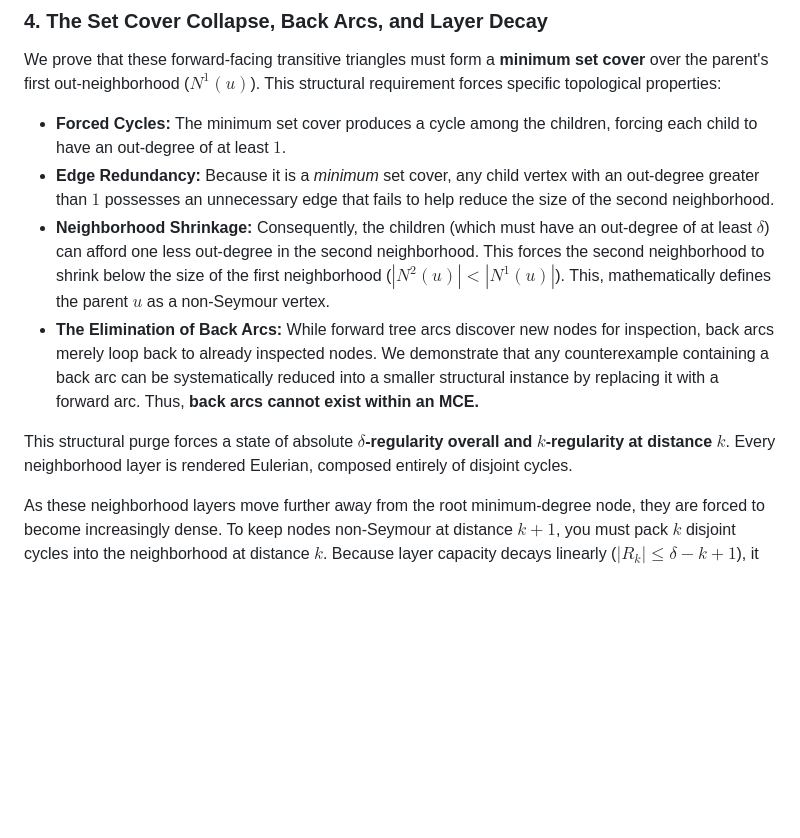
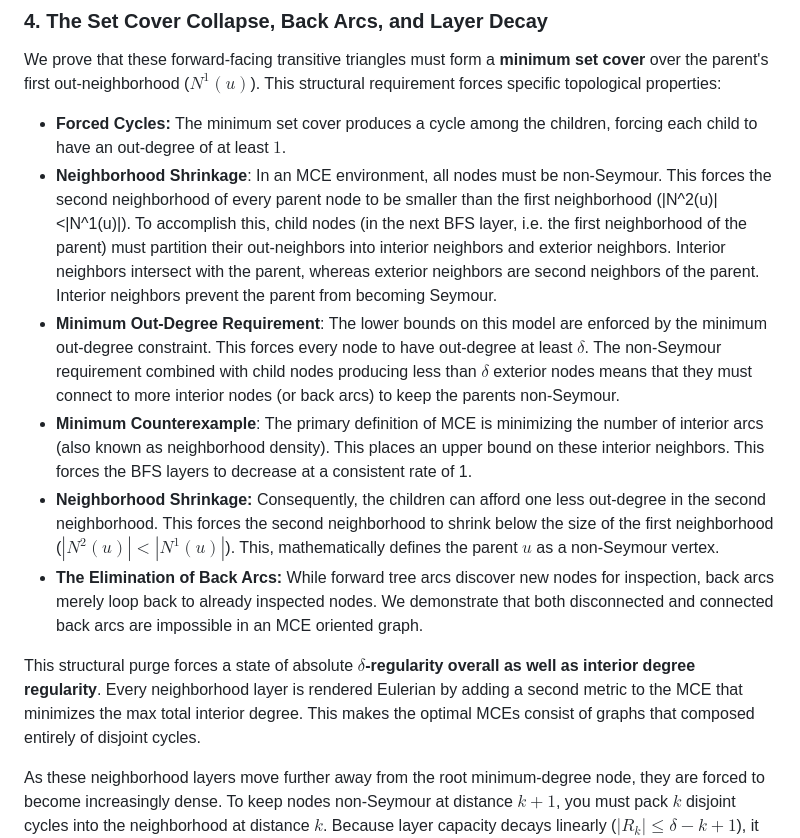
Before and after one commit to Cgcharles7/ssnc, a Markdown page: README.md, the part around one of its changes. Rendered like a GitHub page; blank space fills up the shorter version.

```diff
--- a/README.md
+++ b/README.md
@@ -46,9 +45,11 @@ We prove that these forward-facing transitive triangles must form a **minimum se
 * **Forced Cycles:** The minimum set cover produces a cycle among the children, forcing each child to have an out-degree of at least $1$.
-* **Edge Redundancy:** Because it is a *minimum* set cover, any child vertex with an out-degree greater than $1$ possesses an unnecessary edge that fails to help reduce the size of the second neighborhood.
-* **Neighborhood Shrinkage:** Consequently, the children (which must have an out-degree of at least $\delta$) can afford one less out-degree in the second neighborhood. This forces the second neighborhood to shrink below the size of the first neighborhood ($|N^2(u)| < |N^1(u)|$). This, mathematically defines the parent $u$ as a non-Seymour vertex.
-* **The Elimination of Back Arcs:** While forward tree arcs discover new nodes for inspection, back arcs merely loop back to already inspected nodes. We demonstrate that any counterexample containing a back arc can be systematically reduced into a smaller structural instance by replacing it with a forward arc. Thus, **back arcs cannot exist within an MCE.**
+* **Neighborhood Shrinkage**: In an MCE environment, all nodes must be non-Seymour. This forces the second neighborhood of every parent node to be smaller than the first neighborhood (|N^2(u)|<|N^1(u)|). To accomplish this, child nodes (in the next BFS layer, i.e. the first neighborhood of the parent) must partition their out-neighbors into interior neighbors and exterior neighbors. Interior neighbors intersect with the parent, whereas exterior neighbors are second neighbors of the parent. Interior neighbors prevent the parent from becoming Seymour.
+* **Minimum Out-Degree Requirement**: The lower bounds on this model are enforced by the minimum out-degree constraint. This forces every node to have out-degree at least $\delta$. The non-Seymour requirement combined with child nodes producing less than $\delta$ exterior nodes means that they must connect to more interior nodes (or back arcs) to keep the parents non-Seymour.
+* **Minimum Counterexample**: The primary definition of MCE is minimizing the number of interior arcs (also known as neighborhood density). This places an upper bound on these interior neighbors. This forces the BFS layers to decrease at a consistent rate of 1.
+* **Neighborhood Shrinkage:** Consequently, the children can afford one less out-degree in the second neighborhood. This forces the second neighborhood to shrink below the size of the first neighborhood ($|N^2(u)| < |N^1(u)|$). This, mathematically defines the parent $u$ as a non-Seymour vertex.
+* **The Elimination of Back Arcs:** While forward tree arcs discover new nodes for inspection, back arcs merely loop back to already inspected nodes. We demonstrate that both disconnected and connected back arcs are impossible in an MCE oriented graph.
 
-This structural purge forces a state of absolute **$\delta$-regularity overall and $k$-regularity at distance $k$**. Every neighborhood layer is rendered Eulerian, composed entirely of disjoint cycles.
+This structural purge forces a state of absolute **$\delta$-regularity overall as well as interior degree regularity**. Every neighborhood layer is rendered Eulerian by adding a second metric to the MCE that minimizes the max total interior degree. This makes the optimal MCEs consist of graphs that composed entirely of disjoint cycles.
 
 As these neighborhood layers move further away from the root minimum-degree node, they are forced to become increasingly dense. To keep nodes non-Seymour at distance $k+1$, you must pack $k$ disjoint cycles into the neighborhood at distance $k$. Because layer capacity decays linearly ($|R_k| \le \delta - k + 1$), it eventually collides with the quadratic density demands of the binomial formula ($y = x^2$). The graph enters an unsustainable **Collapse Zone**, breaking the counterexample and forcing a Seymour vertex into existence.
 
```
Also changed, not shown: other parts of README.md (+11 -12 lines).
